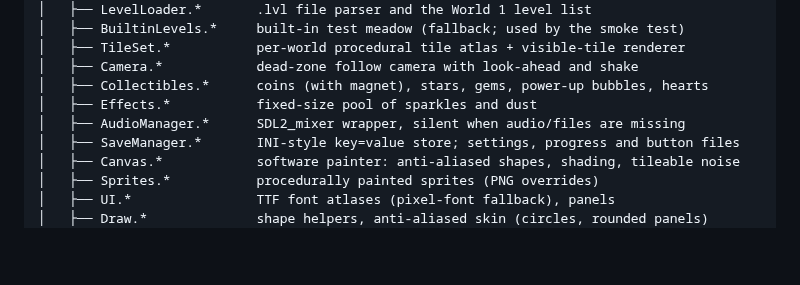
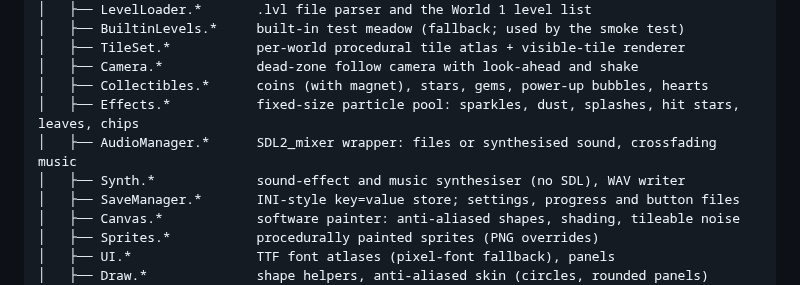
Before and after one commit to 222769/R36-SnakeGame, a Markdown page: PocketDash/README.md, the part around one of its changes. GitHub-like rendering; blank space fills up the shorter version.

```diff
--- a/PocketDash/README.md
+++ b/PocketDash/README.md
@@ -367,8 +370,9 @@ PocketDash/
 │   ├── TileSet.*           per-world procedural tile atlas + visible-tile renderer
 │   ├── Camera.*            dead-zone follow camera with look-ahead and shake
 │   ├── Collectibles.*      coins (with magnet), stars, gems, power-up bubbles, hearts
-│   ├── Effects.*           fixed-size pool of sparkles and dust
-│   ├── AudioManager.*      SDL2_mixer wrapper, silent when audio/files are missing
+│   ├── Effects.*           fixed-size particle pool: sparkles, dust, splashes, hit stars, leaves, chips
+│   ├── AudioManager.*      SDL2_mixer wrapper: files or synthesised sound, crossfading music
+│   ├── Synth.*             sound-effect and music synthesiser (no SDL), WAV writer
 │   ├── SaveManager.*       INI-style key=value store; settings, progress and button files
 │   ├── Canvas.*            software painter: anti-aliased shapes, shading, tileable noise
 │   ├── Sprites.*           procedurally painted sprites (PNG overrides)
```
Also changed, not shown: other parts of PocketDash/README.md (+16 -2 lines), PocketDash/TODO.md (+13 -6 lines), PocketDash/docs/title_card.png (added), 16 other files.
